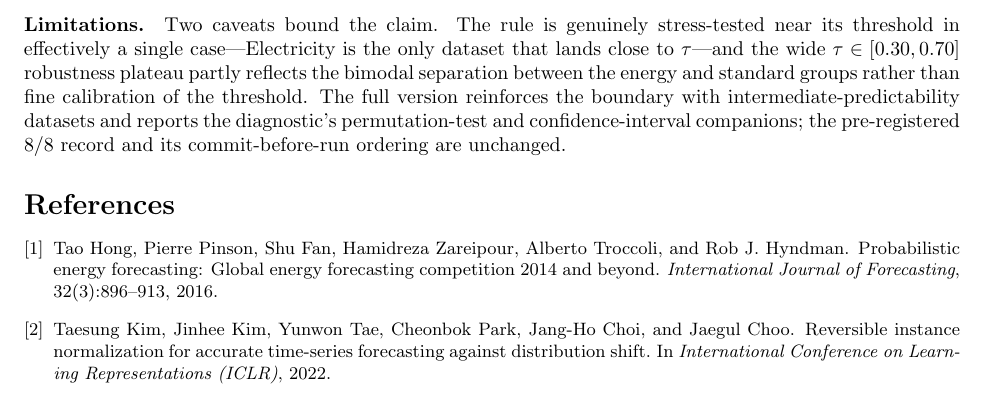
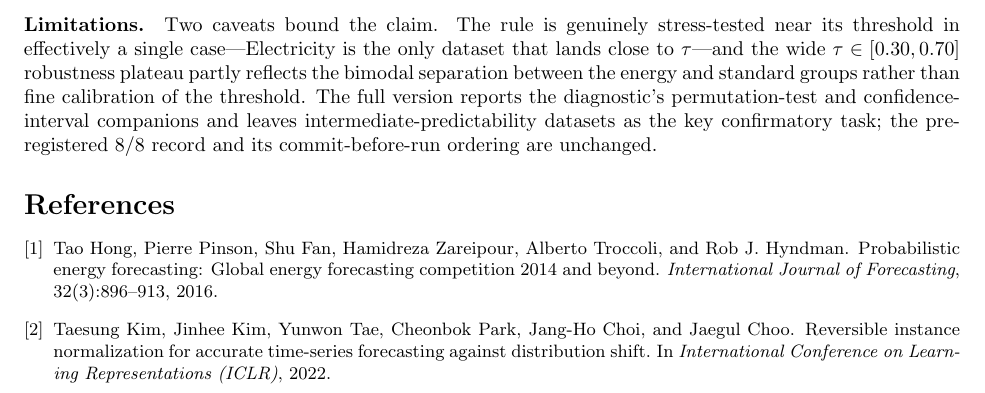
Before and after one commit to codespermuted/norm-boundary-ccai, a LaTeX paper (paper/workshop_ccai.tex): part of page 4 of 4, cut so that both start at the same text. Compiled offline with pdfLaTeX.

Commit message:
ccai(fix): correct overclaim in Limitations to match the paper's future-work framing
External review caught a doc-vs-paper inconsistency: the abstract implied the
full version already reinforces the boundary with intermediate-predictability
datasets, but the paper flags that as future work. Reword to: reports the
permutation-test/CI companions (which the paper does have) and LEAVES
intermediate-predictability datasets as the key confirmatory task. No numbers
changed; pre-registration statement intact.

```diff
--- a/paper/workshop_ccai.tex
+++ b/paper/workshop_ccai.tex
@@ -222,8 +222,8 @@ stress-tested near its threshold in effectively a single case---Electricity is
 the only dataset that lands close to $\tau$---and the wide $\tau\in[0.30,0.70]$
 robustness plateau partly reflects the bimodal separation between the energy and
 standard groups rather than fine calibration of the threshold. The full version
-reinforces the boundary with intermediate-predictability datasets and reports
-the diagnostic's permutation-test and confidence-interval companions; the
+reports the diagnostic's permutation-test and confidence-interval companions and
+leaves intermediate-predictability datasets as the key confirmatory task; the
 pre-registered $8/8$ record and its commit-before-run ordering are unchanged.
 
 \small
```
